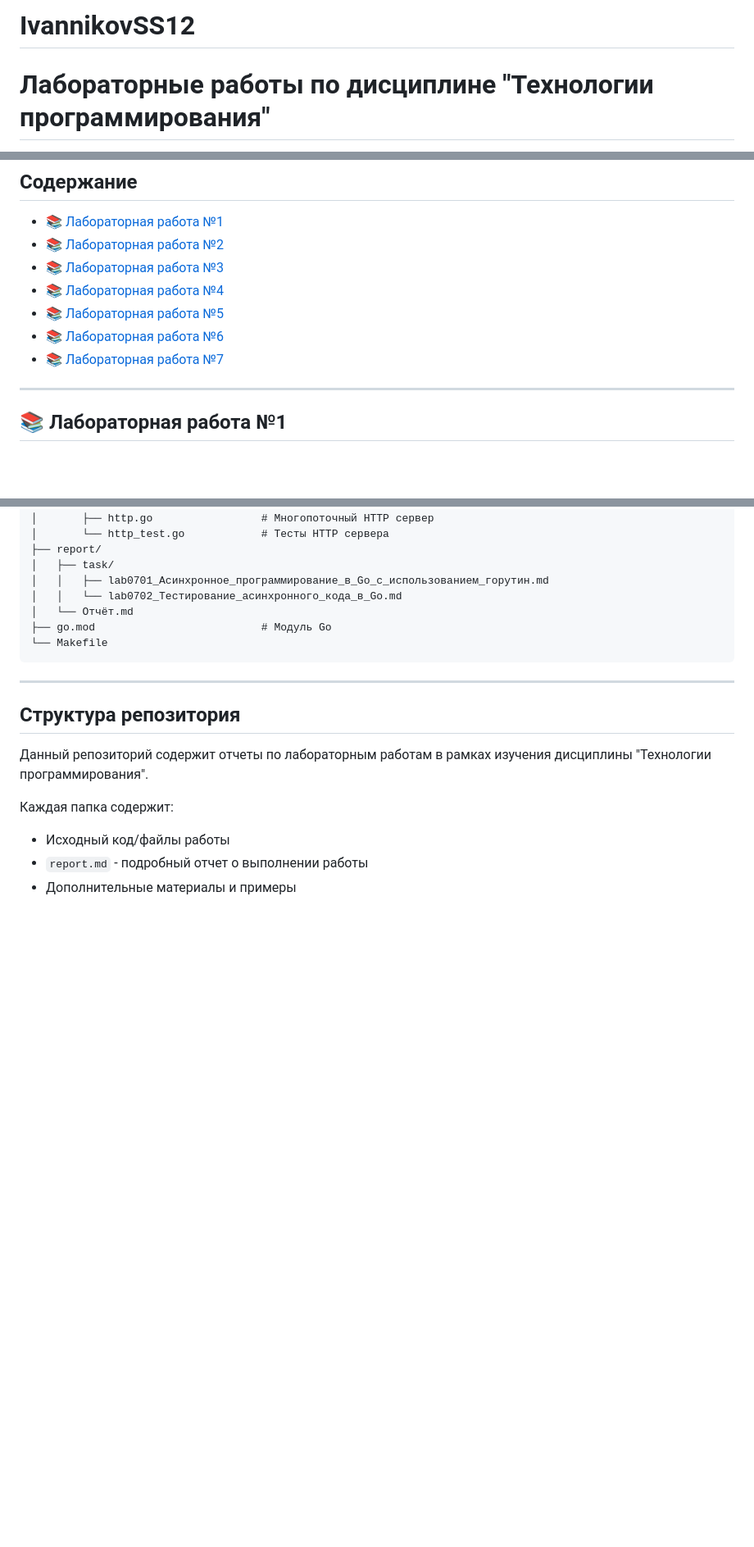
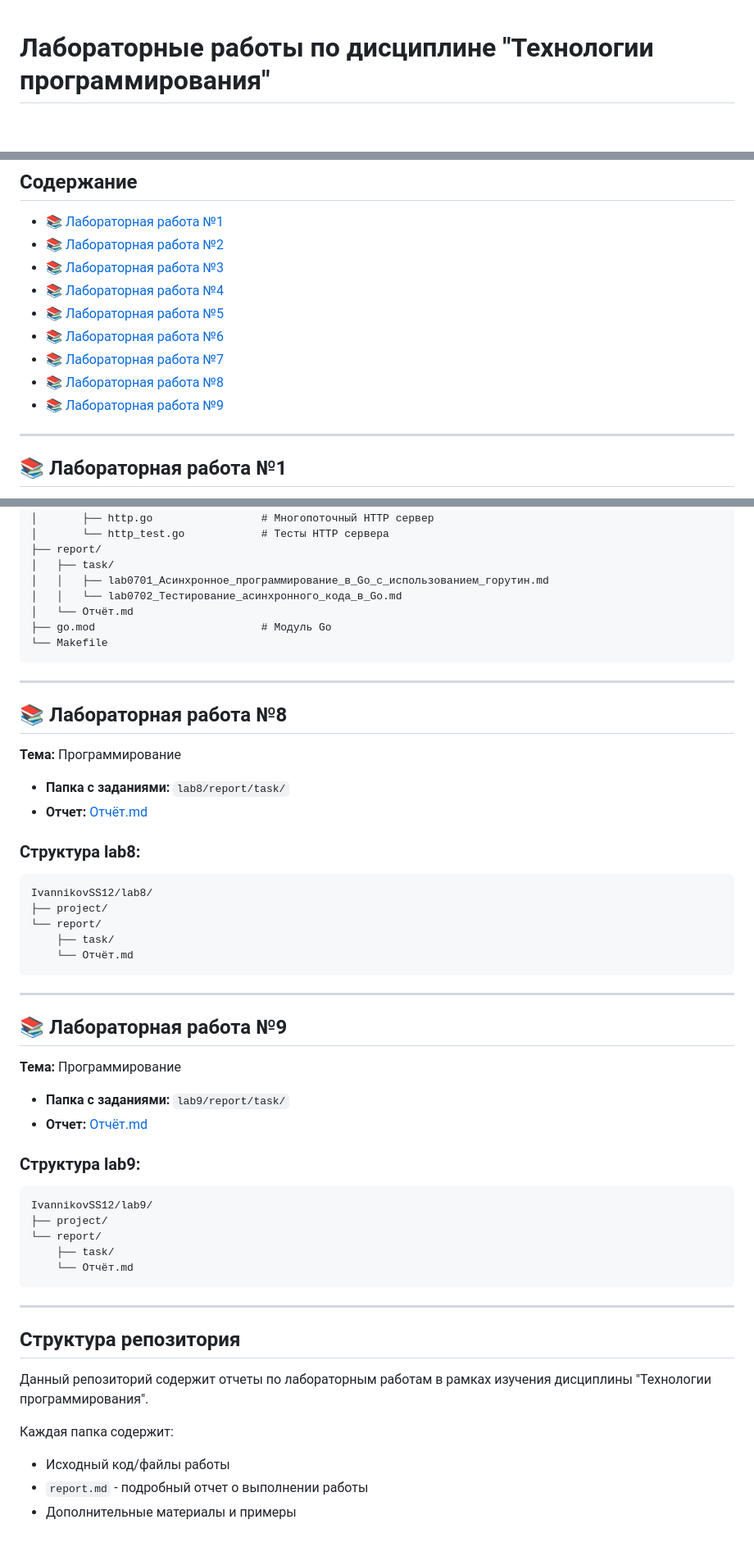
Before and after one commit to akkariq/IvannikovSS12, a Markdown page: README.md, 3 parts joined by grey strips. Shown at 82% size. Drawn GitHub-style; blank space fills up the shorter version.

Commit message:
Add lab8 and lab9 to README.md
Added sections for Laboratory Work #8 and #9 with details.

````diff
--- a/README.md
+++ b/README.md
@@ -1,4 +1,3 @@
-# IvannikovSS12
 # Лабораторные работы по дисциплине "Технологии программирования"
 
 **Студент:** Иванников Сергей Сергеевич
@@ -18,6 +17,8 @@
 - [📚 Лабораторная работа №5](#-лабораторная-работа-5)
 - [📚 Лабораторная работа №6](#-лабораторная-работа-6)
 - [📚 Лабораторная работа №7](#-лабораторная-работа-7)
+- [📚 Лабораторная работа №8](#-лабораторная-работа-8)
+- [📚 Лабораторная работа №9](#-лабораторная-работа-9)
 
 ---
 
@@ -182,6 +183,42 @@ lab7/
 
 ---
 
+## 📚 Лабораторная работа №8
+
+**Тема:** Программирование
+
+- **Папка с заданиями:** `lab8/report/task/`
+- **Отчет:** [Отчёт.md](lab8/report/Отчёт.md)
+
+### **Структура lab8:**
+```
+IvannikovSS12/lab8/
+├── project/
+└── report/
+    ├── task/
+    └── Отчёт.md
+```
+
+---
+
+## 📚 Лабораторная работа №9
+
+**Тема:** Программирование
+
+- **Папка с заданиями:** `lab9/report/task/`
+- **Отчет:** [Отчёт.md](lab9/report/Отчёт.md)
+
+### **Структура lab9:**
+```
+IvannikovSS12/lab9/
+├── project/
+└── report/
+    ├── task/
+    └── Отчёт.md
+```
+
+---
+
 ## Структура репозитория
 
 Данный репозиторий содержит отчеты по лабораторным работам в рамках изучения дисциплины "Технологии программирования".
````
